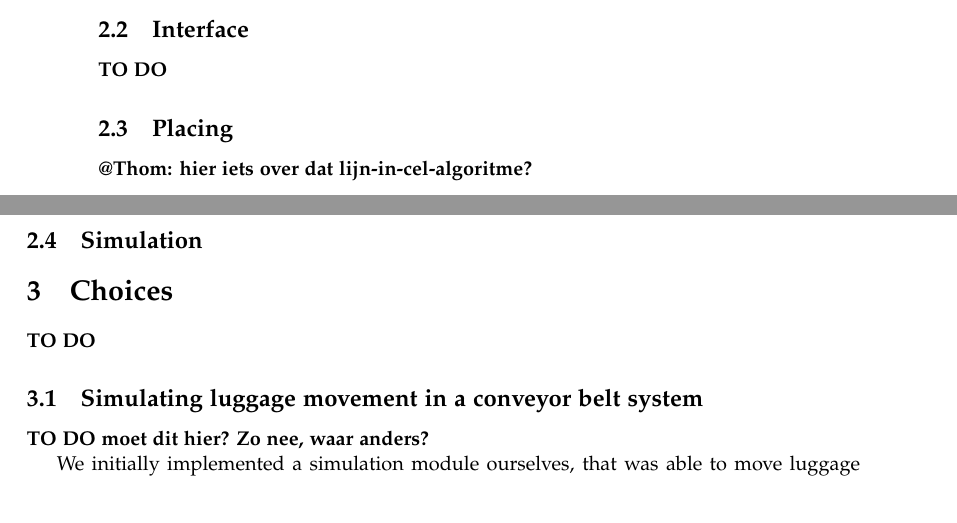
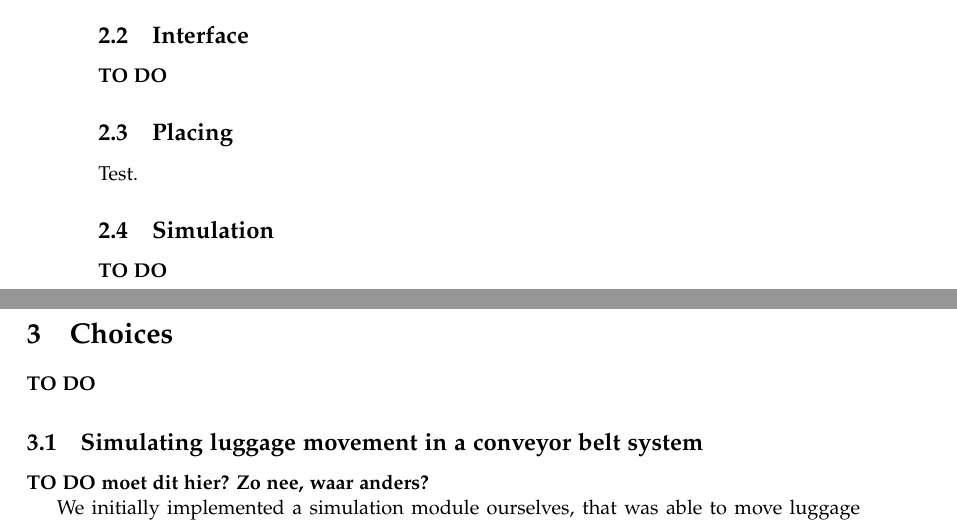
Before and after one commit to Caster/Luggage-Tycoon, a LaTeX paper (docs/report/accg-report.tex, which reads docs/report/analysis-interface.tex, docs/report/analysis-placement.tex, docs/report/analysis-simulation.tex): two parts of pages 4 and 5 of 7, joined at a grey line, cut so that both start at the same text. Compiled offline with pdfLaTeX.

Commit message:
Split analysis in subfiles.

```diff
--- /dev/null
+++ b/docs/report/analysis-interface.tex
@@ -0,0 +1 @@
+\textbf{TO DO}
--- /dev/null
+++ b/docs/report/analysis-placement.tex
@@ -0,0 +1 @@
+Test.
--- /dev/null
+++ b/docs/report/analysis-simulation.tex
@@ -0,0 +1 @@
+\textbf{TO DO}
--- a/docs/report/analysis.tex
+++ b/docs/report/analysis.tex
@@ -19,8 +17,9 @@ We can subdivide the editor again in several parts.
 
 \subsection{Interface}
-\textbf{TO DO}
+\input{analysis-interface}
 
 \subsection{Placing}
-\textbf{@Thom: hier iets over dat lijn-in-cel-algoritme?}
+\input{analysis-placement}
 
 \subsection{Simulation}
+\input{analysis-simulation}
```
Also changed, not shown: docs/report/analysis-viewing.tex (added, +3 -0 lines), docs/report/analysis.tex (4 more changed lines).
